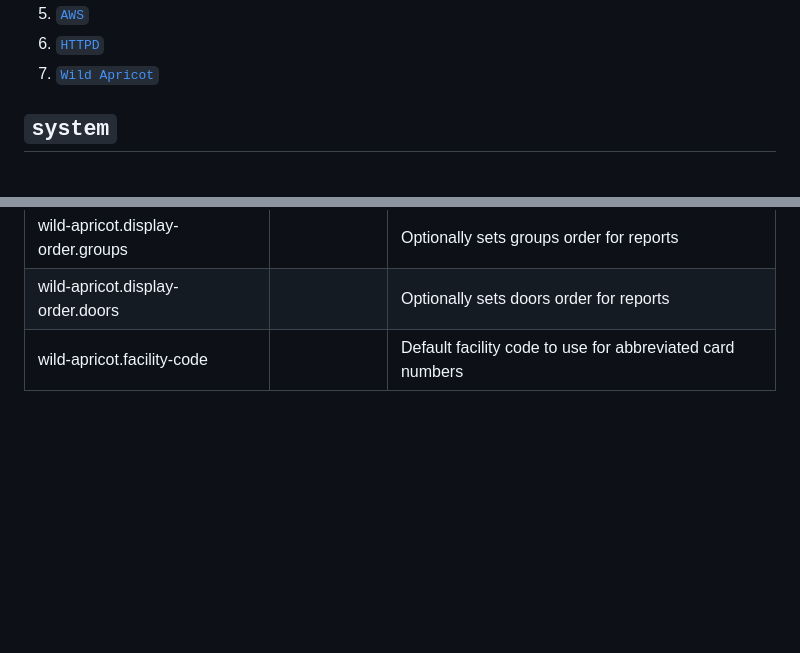
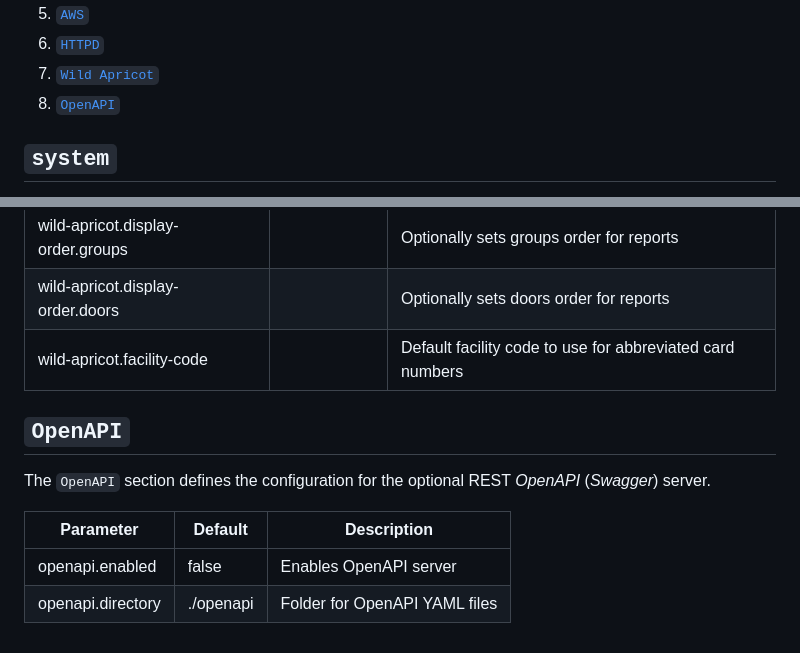
Before and after one commit to uhppoted/uhppoted, a Markdown page: documentation/uhppoted.conf/uhppoted.conf.md, 2 parts joined by grey strips. Drawn GitHub-style; blank space fills up the shorter version.

Commit message:
Added OpenAPI section to uhppoted.conf documentation (cf. https://github.com/uhppoted/uhppoted/issues/31)

```diff
--- a/documentation/uhppoted.conf/uhppoted.conf.md
+++ b/documentation/uhppoted.conf/uhppoted.conf.md
@@ -12,6 +12,7 @@ It comprises the following sections:
 5. [`AWS`](#aws)
 6. [`HTTPD`](#httpd)
 7. [`Wild Apricot`](#wild-apricot)
+7. [`OpenAPI`](#open-api)
 
 ## `system`
 
@@ -208,3 +209,13 @@ The `Wild Apricot` section defines the configuration for _uhppoted-app-wild-apri
 | wild-apricot.display-order.groups      |                 | Optionally sets groups order for reports                  |
 | wild-apricot.display-order.doors       |                 | Optionally sets doors order for reports                   |
 | wild-apricot.facility-code             |                 | Default facility code to use for abbreviated card numbers |
+
+
+## `OpenAPI`
+
+The `OpenAPI` section defines the configuration for the optional REST _OpenAPI_ (_Swagger_) server.
+
+| Parameter         | Default    | Description                                               |
+|-------------------|------------|-----------------------------------------------------------|
+| openapi.enabled   | false      | Enables OpenAPI server                                    |
+| openapi.directory | ./openapi  | Folder for OpenAPI YAML files                             |
```
